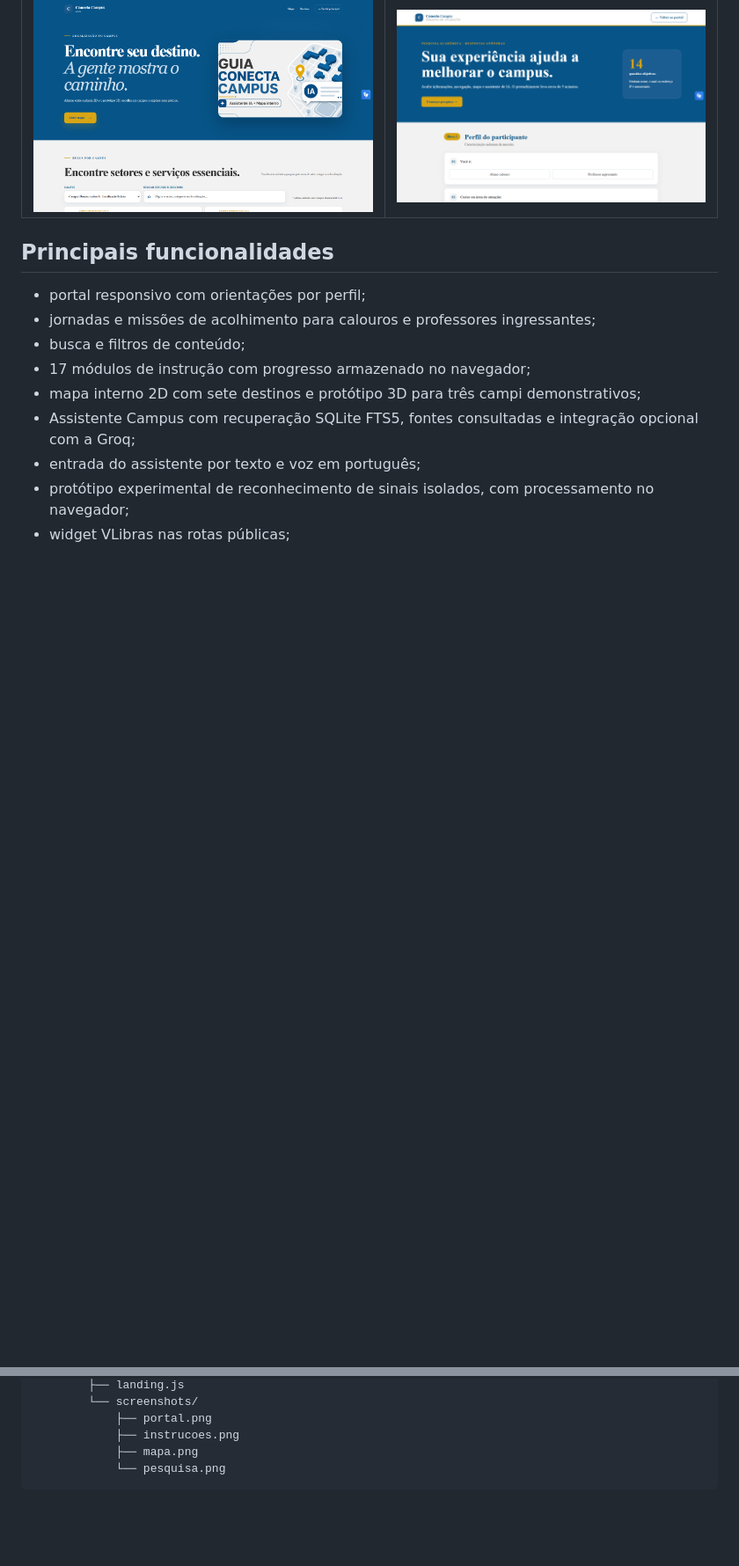
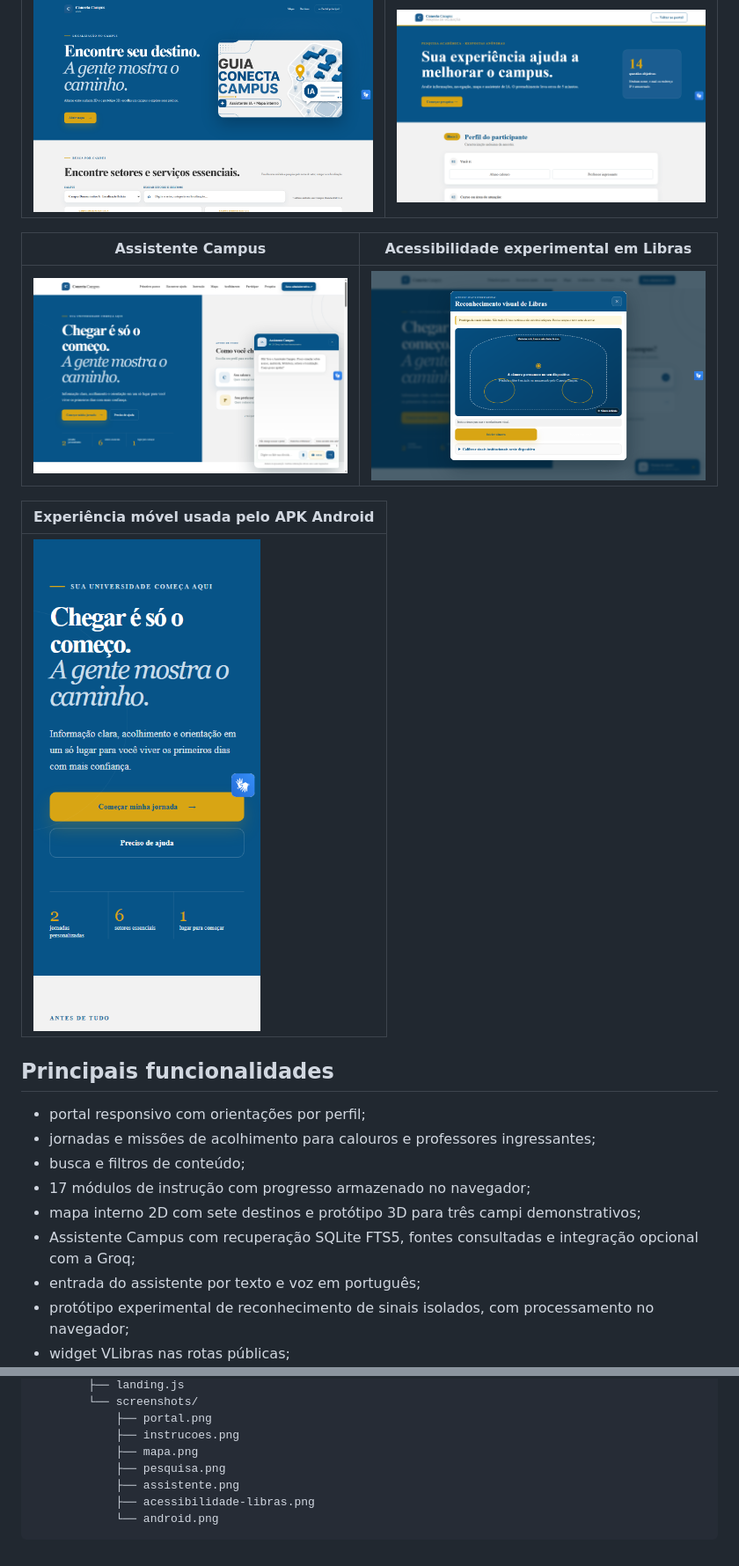
Before and after one commit to JuniorDdev/conecta-campus-showcase, a Markdown page: README.md, 2 parts joined by grey strips. Shown at 88% size. Drawn GitHub-style; pictures changed too: docs/assets/screenshots/acessibilidade-libras.png (added), docs/assets/screenshots/android.png (added), docs/assets/screenshots/assistente.png (added); blank space fills up the shorter version.

Commit message:
docs: destaca Android e acessibilidade no showcase

````diff
--- a/README.md
+++ b/README.md
@@ -38,6 +38,14 @@ A base exibida no MVP é demonstrativa. Informações que dependem de uma instit
 |---|---|
 | ![Mapa interno do Conecta Campus](docs/assets/screenshots/mapa.png) | ![Pesquisa de validação do Conecta Campus](docs/assets/screenshots/pesquisa.png) |
 
+| Assistente Campus | Acessibilidade experimental em Libras |
+|---|---|
+| ![Assistente Campus aberto no portal](docs/assets/screenshots/assistente.png) | ![Módulo experimental de reconhecimento visual de Libras](docs/assets/screenshots/acessibilidade-libras.png) |
+
+| Experiência móvel usada pelo APK Android |
+|---|
+| ![Rota pública do Conecta Campus em formato móvel](docs/assets/screenshots/android.png) |
+
 ## Principais funcionalidades
 
 - portal responsivo com orientações por perfil;
@@ -123,5 +151,8 @@ conecta-campus-showcase/
             ├── portal.png
             ├── instrucoes.png
             ├── mapa.png
-            └── pesquisa.png
+            ├── pesquisa.png
+            ├── assistente.png
+            ├── acessibilidade-libras.png
+            └── android.png
 ```
````
Also changed, not shown: other parts of README.md (+20 -0 lines), 2 other files.
